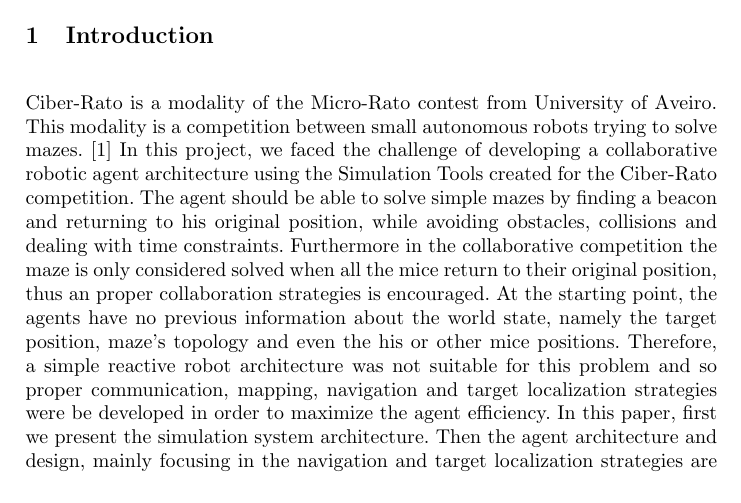
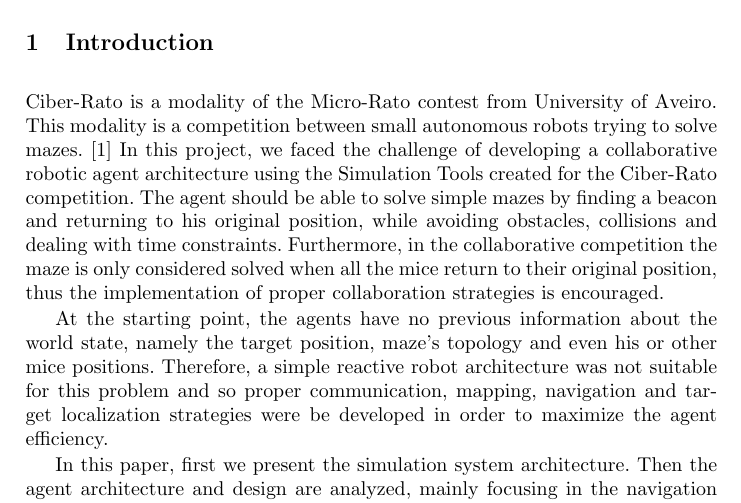
Before and after one commit to helderasmoreira/collaborative-ciber-mouse, a LaTeX thesis (paperPontesVarela/report.tex): part of page 1 of 5, cut so that both start at the same text. Compiled offline with pdfLaTeX.

Commit message:
report intro

```diff
--- a/paperPontesVarela/report.tex
+++ b/paperPontesVarela/report.tex
@@ -16,9 +16,11 @@
 
 \section{Introduction}
 Ciber-Rato is a modality of the Micro-Rato contest from University of Aveiro. This modality is a competition between small autonomous robots trying to solve mazes. \cite{Lau2002}
-In this project, we faced the challenge of developing a collaborative robotic agent architecture using the Simulation Tools created for the Ciber-Rato competition. The agent should be able to solve simple mazes by finding a beacon and returning to his original position, while avoiding obstacles, collisions and dealing with time constraints. Furthermore in the collaborative competition the maze is only considered solved when all the mice return to their original position, thus an proper collaboration strategies is encouraged.
-At the starting point, the agents have no previous information about the world state, namely the target position, maze's topology and even the his or other mice positions. Therefore, a simple reactive robot architecture was not suitable for this problem and so proper communication, mapping, navigation and target localization strategies were be developed in order to maximize the agent efficiency.
-In this paper, first we present the simulation system architecture. Then the agent architecture and design, mainly focusing in the navigation and target localization strategies are analyzed, since communication and mapping are further discussed in the paper \cite{baboehelder}. After that, the results of the developed strategies are discussed. Finally, in the last section, are presented the main conclusions and some possible future developments.
+In this project, we faced the challenge of developing a collaborative robotic agent architecture using the Simulation Tools created for the Ciber-Rato competition. The agent should be able to solve simple mazes by finding a beacon and returning to his original position, while avoiding obstacles, collisions and dealing with time constraints. Furthermore, in the collaborative competition the maze is only considered solved when all the mice return to their original position, thus the implementation of proper collaboration strategies is encouraged.
+
+At the starting point, the agents have no previous information about the world state, namely the target position, maze's topology and even his or other mice positions. Therefore, a simple reactive robot architecture was not suitable for this problem and so proper communication, mapping, navigation and target localization strategies were be developed in order to maximize the agent efficiency.
+
+In this paper, first we present the simulation system architecture. Then the agent architecture and design are analyzed, mainly focusing in the navigation and target localization strategies, since communication and mapping strategies are further discussed in the paper \cite{baboehelder}. After that, the results of the developed strategies are discussed. Finally, in the last section, are presented the main conclusions and some possible future developments.
 
 
 --- ainda não foi alterado a partir daqui ---
```
Also changed, not shown: paperPontesVarela/report.pdf, paperPontesVarela/report.tex (2 more changed lines), 3 other files.
